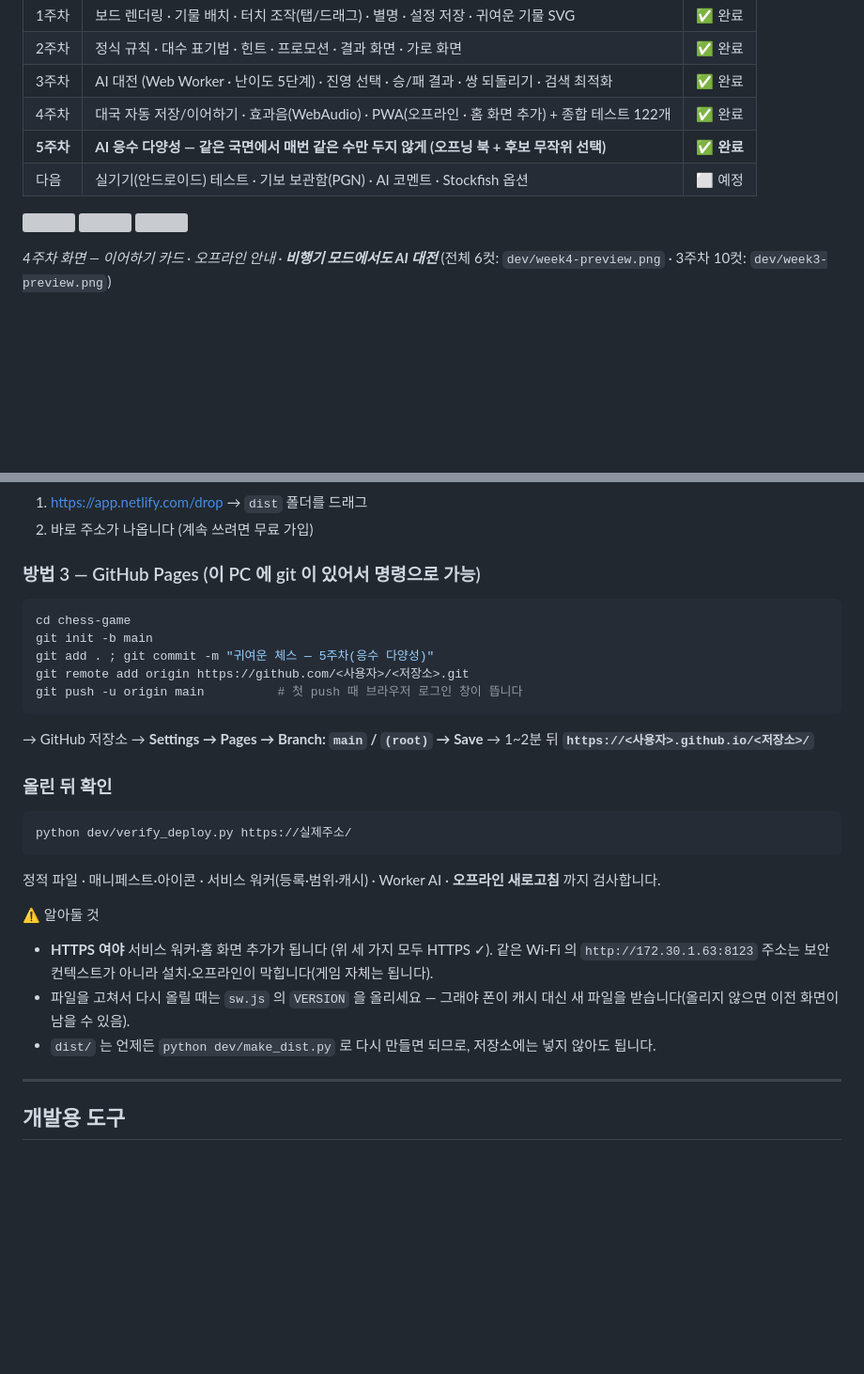
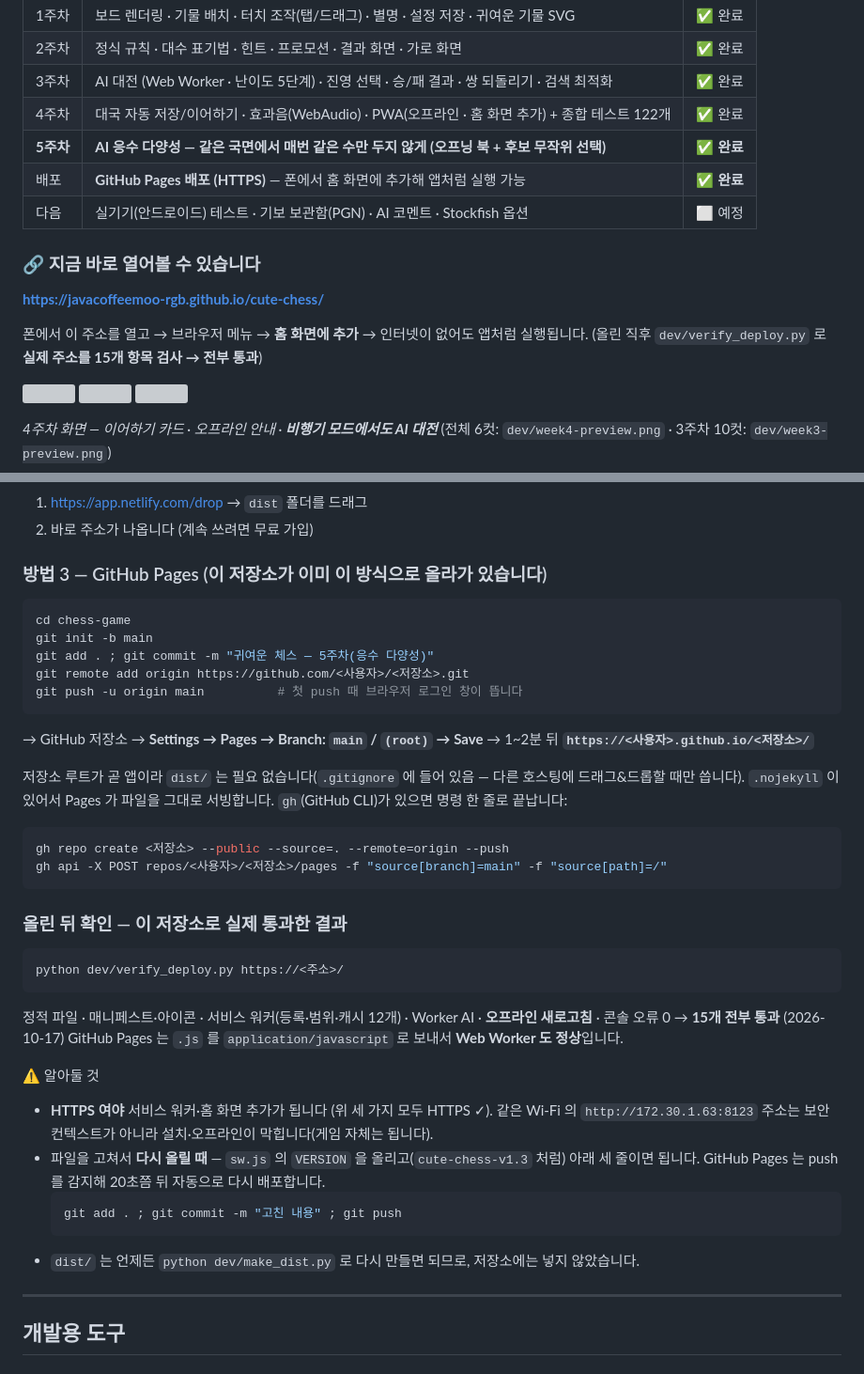
Before and after one commit to javacoffeemoo-rgb/cute-chess, a Markdown page: README.md, 2 parts joined by grey strips. Shown at 94% size. GitHub-like rendering; blank space fills up the shorter version; grey boxes are pictures that could not be loaded.

Commit message:
README: 배포 주소·GitHub Pages 안내 추가

````diff
--- a/README.md
+++ b/README.md
@@ -16,7 +16,15 @@
 | 3주차 | AI 대전 (Web Worker · 난이도 5단계) · 진영 선택 · 승/패 결과 · 쌍 되돌리기 · 검색 최적화 | ✅ 완료 |
 | 4주차 | 대국 자동 저장/이어하기 · 효과음(WebAudio) · PWA(오프라인 · 홈 화면 추가) + 종합 테스트 122개 | ✅ 완료 |
 | **5주차** | **AI 응수 다양성 — 같은 국면에서 매번 같은 수만 두지 않게 (오프닝 북 + 후보 무작위 선택)** | ✅ **완료** |
+| 배포 | **GitHub Pages 배포 (HTTPS)** — 폰에서 홈 화면에 추가해 앱처럼 실행 가능 | ✅ **완료** |
 | 다음 | 실기기(안드로이드) 테스트 · 기보 보관함(PGN) · AI 코멘트 · Stockfish 옵션 | ⬜ 예정 |
+
+### 🔗 지금 바로 열어볼 수 있습니다
+
+**<https://javacoffeemoo-rgb.github.io/cute-chess/>**
+
+폰에서 이 주소를 열고 → 브라우저 메뉴 → **홈 화면에 추가** → 인터넷이 없어도 앱처럼 실행됩니다.
+(올린 직후 `dev/verify_deploy.py` 로 **실제 주소를 15개 항목 검사 → 전부 통과**)
 
 <img src="dev/shot4-1-resume-card.png" width="180"> <img src="dev/shot4-5-offline-home.png" width="180"> <img src="dev/shot4-6-offline-game.png" width="180">
 
@@ -443,7 +451,7 @@ python dev/verify_deploy.py    # 하위 경로 배포에서도 도는지 16개
 1. <https://app.netlify.com/drop> → `dist` 폴더를 드래그
 2. 바로 주소가 나옵니다 (계속 쓰려면 무료 가입)
 
-### 방법 3 — GitHub Pages (이 PC 에 git 이 있어서 명령으로 가능)
+### 방법 3 — GitHub Pages (이 저장소가 이미 이 방식으로 올라가 있습니다)
 
 ```powershell
 cd chess-game
@@ -455,19 +463,31 @@ git push -u origin main          # 첫 push 때 브라우저 로그인 창이
 → GitHub 저장소 → **Settings → Pages → Branch: `main` / `(root)` → Save**
 → 1~2분 뒤 **`https://<사용자>.github.io/<저장소>/`**
 
-### 올린 뒤 확인
+저장소 루트가 곧 앱이라 `dist/` 는 필요 없습니다(`.gitignore` 에 들어 있음 — 다른 호스팅에 드래그&드롭할 때만 씁니다).
+`.nojekyll` 이 있어서 Pages 가 파일을 그대로 서빙합니다.
+`gh`(GitHub CLI)가 있으면 명령 한 줄로 끝납니다:
+```powershell
+gh repo create <저장소> --public --source=. --remote=origin --push
+gh api -X POST repos/<사용자>/<저장소>/pages -f "source[branch]=main" -f "source[path]=/"
+```
+
+### 올린 뒤 확인 — 이 저장소로 실제 통과한 결과
 
 ```powershell
-python dev/verify_deploy.py https://실제주소/
+python dev/verify_deploy.py https://<주소>/
 ```
-정적 파일 · 매니페스트·아이콘 · 서비스 워커(등록·범위·캐시) · Worker AI · **오프라인 새로고침** 까지 검사합니다.
+정적 파일 · 매니페스트·아이콘 · 서비스 워커(등록·범위·캐시 12개) · Worker AI · **오프라인 새로고침** · 콘솔 오류 0 → **15개 전부 통과** (2026-10-17)
+GitHub Pages 는 `.js` 를 `application/javascript` 로 보내서 **Web Worker 도 정상**입니다.
 
 ⚠️ 알아둘 것
 - **HTTPS 여야** 서비스 워커·홈 화면 추가가 됩니다 (위 세 가지 모두 HTTPS ✓).
   같은 Wi-Fi 의 `http://172.30.1.63:8123` 주소는 보안 컨텍스트가 아니라 설치·오프라인이 막힙니다(게임 자체는 됩니다).
-- 파일을 고쳐서 다시 올릴 때는 `sw.js` 의 `VERSION` 을 올리세요 —
-  그래야 폰이 캐시 대신 새 파일을 받습니다(올리지 않으면 이전 화면이 남을 수 있음).
-- `dist/` 는 언제든 `python dev/make_dist.py` 로 다시 만들면 되므로, 저장소에는 넣지 않아도 됩니다.
+- 파일을 고쳐서 **다시 올릴 때** — `sw.js` 의 `VERSION` 을 올리고(`cute-chess-v1.3` 처럼) 아래 세 줄이면 됩니다.
+  GitHub Pages 는 push 를 감지해 20초쯤 뒤 자동으로 다시 배포합니다.
+  ```powershell
+  git add . ; git commit -m "고친 내용" ; git push
+  ```
+- `dist/` 는 언제든 `python dev/make_dist.py` 로 다시 만들면 되므로, 저장소에는 넣지 않았습니다.
 
 ---
 
````
